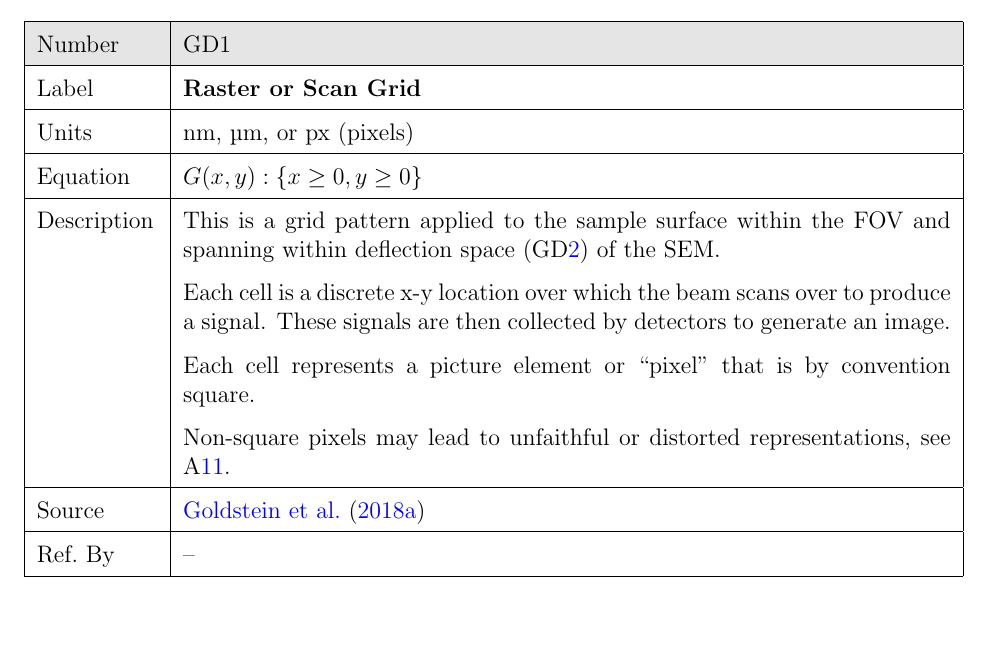
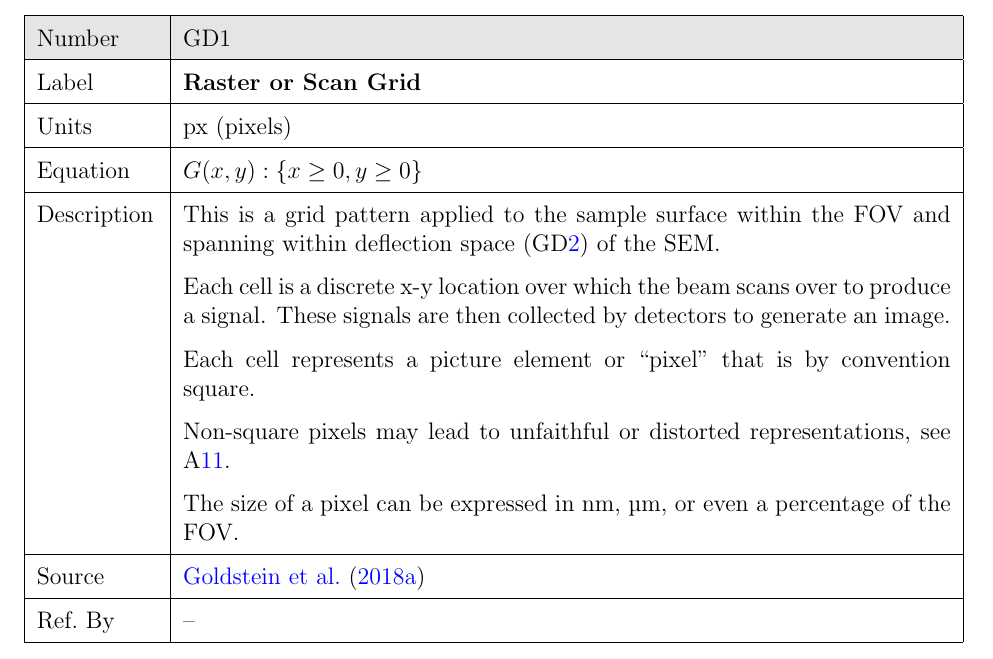
Before and after one commit to joedf/CAS741_w23, a LaTeX document (docs/SRS/SRS.tex): part of page 18 of 27, cut so that both start at the same text, the shorter picture padded with empty space. Compiled offline with pdfLaTeX.

Commit message:
fix #19 - simplify GD1 units

```diff
--- a/docs/SRS/SRS.tex
+++ b/docs/SRS/SRS.tex
@@ -747,7 +747,7 @@ instance models.
   \hline
   Label &\bf Raster or Scan Grid\\
   \hline
-  Units & \si{\nm}, \si{\um}, or px (pixels) \\
+  Units & px (pixels) \\
   \hline
   Equation & $G(x,y): \{ x \ge 0, y \ge 0 \}$ \\
   \hline
@@ -760,6 +760,8 @@ instance models.
     & Each cell represents a picture element or ``pixel'' that is by convention
     square. \\
     & Non-square pixels may lead to unfaithful or distorted representations, see \aref{A_reality}. \\
+    & The size of a pixel can be expressed in \si{\nm}, \si{\um}, or even a
+    percentage of the FOV. \\
   \hline
   Source & \cite{goldstein_image_2018} \\
   \hline
```
Also changed, not shown: docs/SRS/SRS.pdf.
